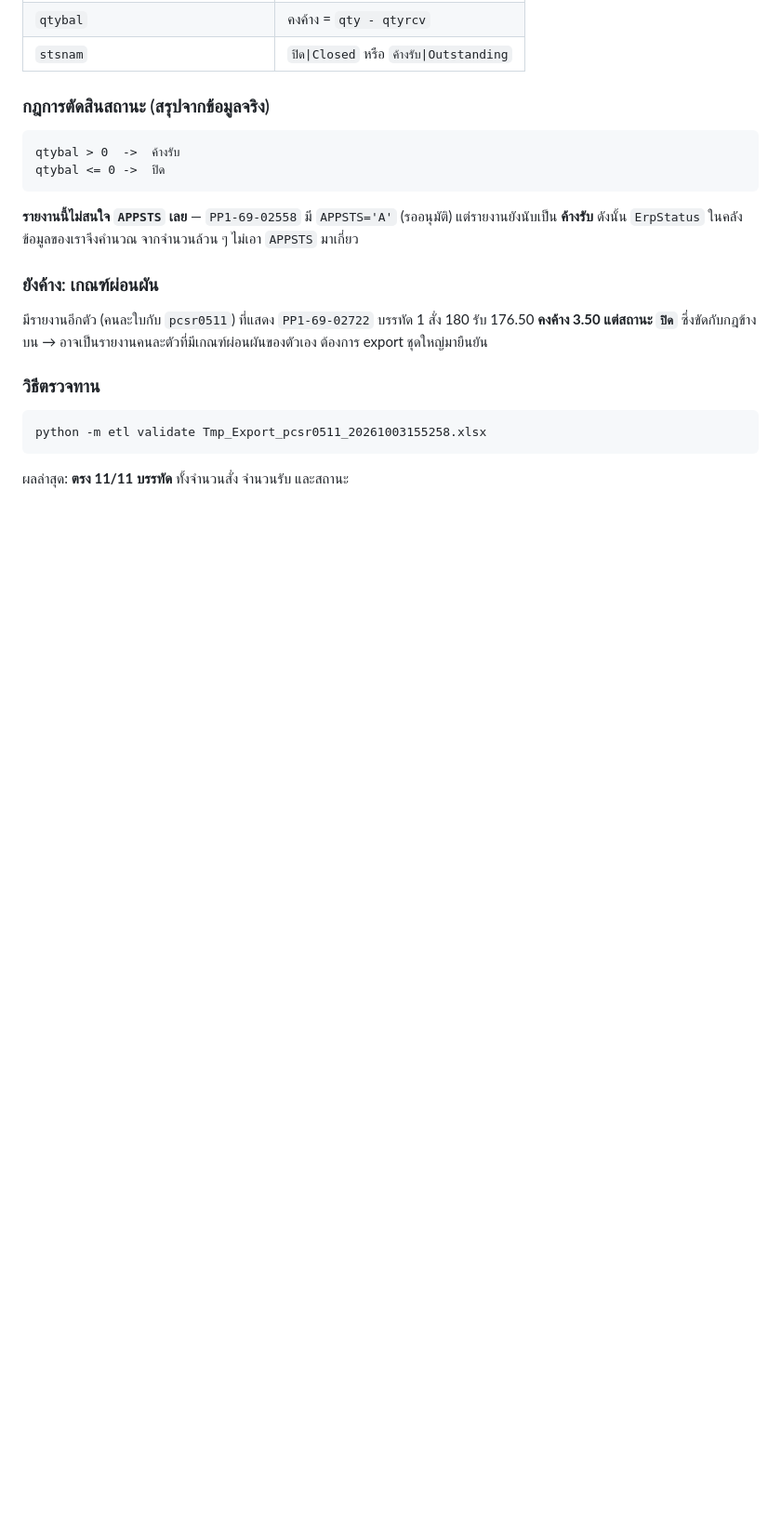
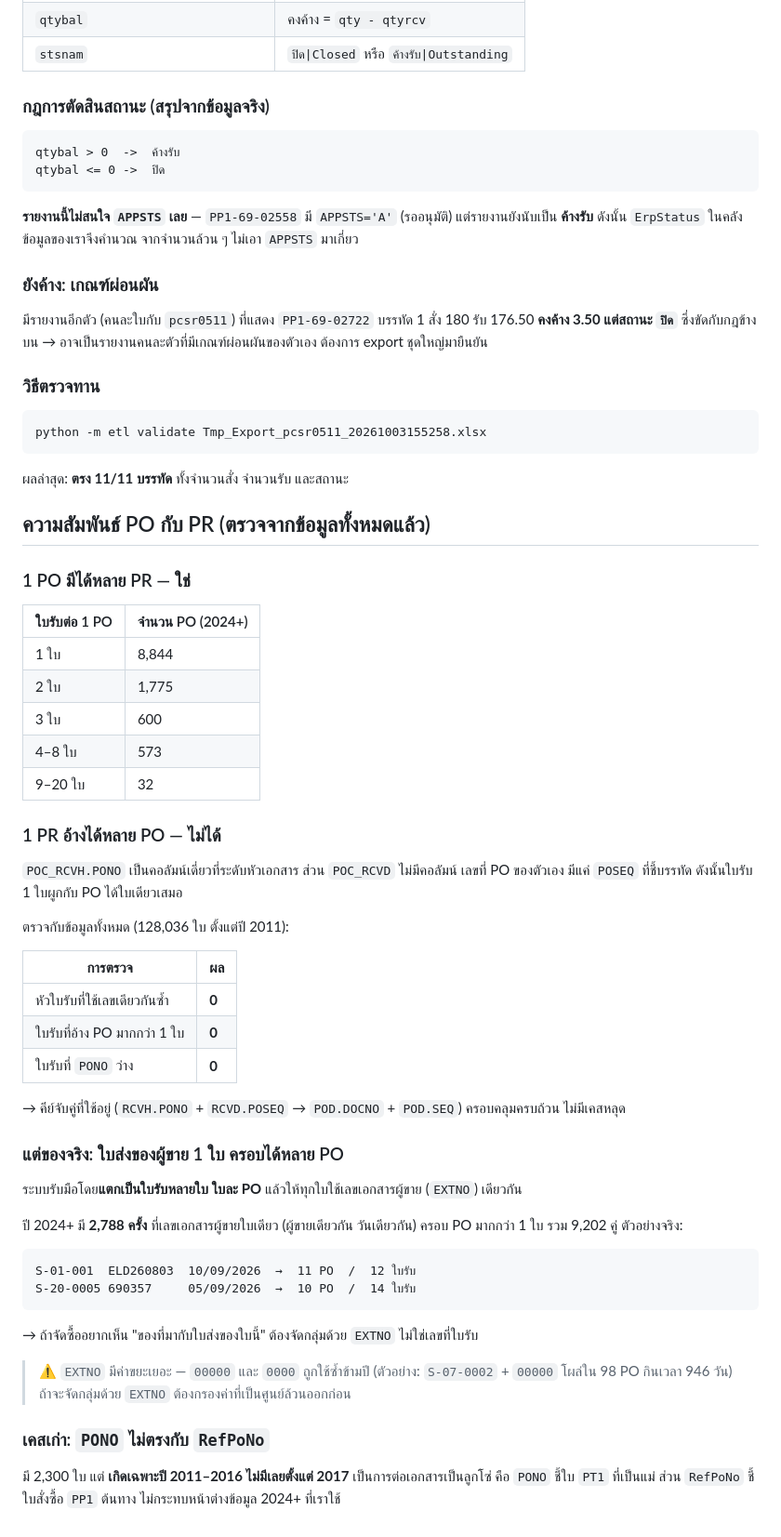
Before and after one commit to l3arracuda/RomarPurPOPR, a Markdown page: docs/data-dictionary.md, the part around the change. Shown at 93% size. Rendered like a GitHub page; blank space fills up the shorter version.

Commit message:
บันทึกผลตรวจความสัมพันธ์ PO กับ PR ลงพจนานุกรมข้อมูล
1 PO มีได้หลาย PR ยืนยันแล้ว สูงสุด 20 ใบต่อ PO
1 PR อ้างได้หลาย PO ไม่ได้ ตรวจครบ 128,036 ใบ ไม่มีเคสหลุดแม้แต่ใบเดียว
คีย์จับคู่ที่ใช้อยู่จึงครอบคลุมครบถ้วน

แต่ในทางปฏิบัติ ใบส่งของผู้ขาย 1 ใบครอบได้หลาย PO ระบบแตกเป็นใบรับหลายใบ
ใบละ PO แล้วใช้เลขเอกสารผู้ขายเดียวกัน ปี 2024+ มี 2,788 ครั้ง

พบว่า EXTNO มีค่าขยะเยอะ 00000 และ 0000 ถูกใช้ซ้ำข้ามปี
ถ้าจะจัดกลุ่มด้วยเลขเอกสารผู้ขายต้องกรองออกก่อน

เคส PONO ไม่ตรง RefPoNo มี 2,300 ใบ เกิดเฉพาะปี 2011-2016
ไม่กระทบหน้าต่างข้อมูล 2024+

Co-Authored-By: Claude Opus 5 <noreply@anthropic.com>

````diff
--- a/docs/data-dictionary.md
+++ b/docs/data-dictionary.md
@@ -216,3 +216,57 @@ python -m etl validate Tmp_Export_pcsr0511_20261003155258.xlsx
 ```
 
 ผลล่าสุด: **ตรง 11/11 บรรทัด** ทั้งจำนวนสั่ง จำนวนรับ และสถานะ
+
+
+## ความสัมพันธ์ PO กับ PR (ตรวจจากข้อมูลทั้งหมดแล้ว)
+
+### 1 PO มีได้หลาย PR — **ใช่**
+
+| ใบรับต่อ 1 PO | จำนวน PO (2024+) |
+|---|---|
+| 1 ใบ | 8,844 |
+| 2 ใบ | 1,775 |
+| 3 ใบ | 600 |
+| 4–8 ใบ | 573 |
+| 9–20 ใบ | 32 |
+
+### 1 PR อ้างได้หลาย PO — **ไม่ได้**
+
+`POC_RCVH.PONO` เป็นคอลัมน์เดี่ยวที่ระดับหัวเอกสาร ส่วน `POC_RCVD` ไม่มีคอลัมน์
+เลขที่ PO ของตัวเอง มีแค่ `POSEQ` ที่ชี้บรรทัด ดังนั้นใบรับ 1 ใบผูกกับ PO ได้ใบเดียวเสมอ
+
+ตรวจกับข้อมูลทั้งหมด (128,036 ใบ ตั้งแต่ปี 2011):
+
+| การตรวจ | ผล |
+|---|---|
+| หัวใบรับที่ใช้เลขเดียวกันซ้ำ | **0** |
+| ใบรับที่อ้าง PO มากกว่า 1 ใบ | **0** |
+| ใบรับที่ `PONO` ว่าง | **0** |
+
+→ คีย์จับคู่ที่ใช้อยู่ (`RCVH.PONO` + `RCVD.POSEQ` → `POD.DOCNO` + `POD.SEQ`)
+ครอบคลุมครบถ้วน ไม่มีเคสหลุด
+
+### แต่ของจริง: ใบส่งของผู้ขาย 1 ใบ ครอบได้หลาย PO
+
+ระบบรับมือโดย**แตกเป็นใบรับหลายใบ ใบละ PO** แล้วให้ทุกใบใช้เลขเอกสารผู้ขาย (`EXTNO`) เดียวกัน
+
+ปี 2024+ มี **2,788 ครั้ง** ที่เลขเอกสารผู้ขายใบเดียว (ผู้ขายเดียวกัน วันเดียวกัน)
+ครอบ PO มากกว่า 1 ใบ รวม 9,202 คู่ ตัวอย่างจริง:
+
+```
+S-01-001  ELD260803  10/09/2026  →  11 PO  /  12 ใบรับ
+S-20-0005 690357     05/09/2026  →  10 PO  /  14 ใบรับ
+```
+
+→ ถ้าจัดซื้ออยากเห็น "ของที่มากับใบส่งของใบนี้" ต้องจัดกลุ่มด้วย `EXTNO`
+ไม่ใช่เลขที่ใบรับ
+
+> ⚠️ `EXTNO` มีค่าขยะเยอะ — `00000` และ `0000` ถูกใช้ซ้ำข้ามปี
+> (ตัวอย่าง: `S-07-0002` + `00000` โผล่ใน 98 PO กินเวลา 946 วัน)
+> ถ้าจะจัดกลุ่มด้วย `EXTNO` ต้องกรองค่าที่เป็นศูนย์ล้วนออกก่อน
+
+### เคสเก่า: `PONO` ไม่ตรงกับ `RefPoNo`
+
+มี 2,300 ใบ แต่ **เกิดเฉพาะปี 2011–2016 ไม่มีเลยตั้งแต่ 2017**
+เป็นการต่อเอกสารเป็นลูกโซ่ คือ `PONO` ชี้ใบ `PT1` ที่เป็นแม่ ส่วน `RefPoNo`
+ชี้ใบสั่งซื้อ `PP1` ต้นทาง ไม่กระทบหน้าต่างข้อมูล 2024+ ที่เราใช้
````
